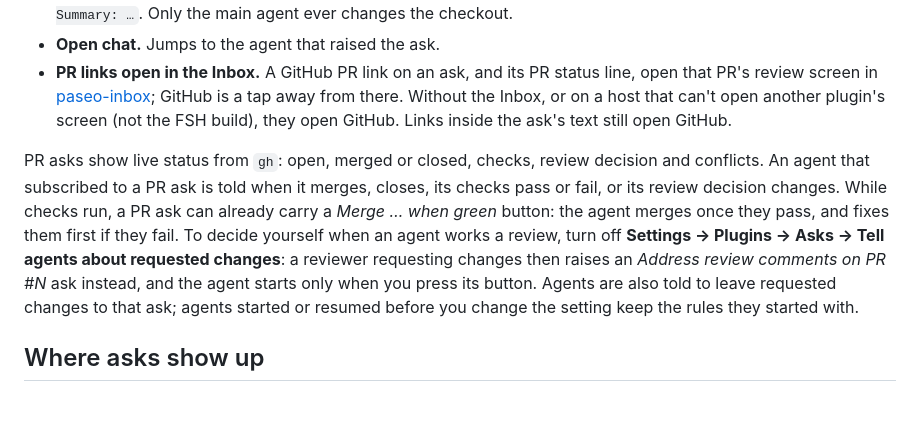
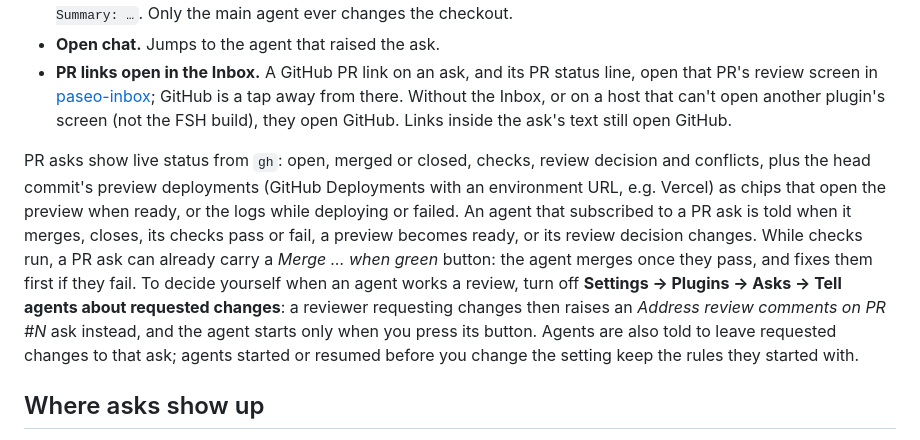
Before and after one commit to fullstackhouse/paseo-asks, a Markdown page: README.md, the part around the change. Drawn GitHub-style; blank space fills up the shorter version.

```diff
--- a/README.md
+++ b/README.md
@@ -19,7 +19,7 @@ Asks is a [Paseo](https://paseo.sh) plugin. It lifts what your agents need from
 - **Open chat.** Jumps to the agent that raised the ask.
 - **PR links open in the Inbox.** A GitHub PR link on an ask, and its PR status line, open that PR's review screen in [paseo-inbox](https://github.com/fullstackhouse/paseo-inbox); GitHub is a tap away from there. Without the Inbox, or on a host that can't open another plugin's screen (not the FSH build), they open GitHub. Links inside the ask's text still open GitHub.
 
-PR asks show live status from `gh`: open, merged or closed, checks, review decision and conflicts. An agent that subscribed to a PR ask is told when it merges, closes, its checks pass or fail, or its review decision changes. While checks run, a PR ask can already carry a *Merge … when green* button: the agent merges once they pass, and fixes them first if they fail. To decide yourself when an agent works a review, turn off **Settings → Plugins → Asks → Tell agents about requested changes**: a reviewer requesting changes then raises an *Address review comments on PR #N* ask instead, and the agent starts only when you press its button. Agents are also told to leave requested changes to that ask; agents started or resumed before you change the setting keep the rules they started with.
+PR asks show live status from `gh`: open, merged or closed, checks, review decision and conflicts, plus the head commit's preview deployments (GitHub Deployments with an environment URL, e.g. Vercel) as chips that open the preview when ready, or the logs while deploying or failed. An agent that subscribed to a PR ask is told when it merges, closes, its checks pass or fail, a preview becomes ready, or its review decision changes. While checks run, a PR ask can already carry a *Merge … when green* button: the agent merges once they pass, and fixes them first if they fail. To decide yourself when an agent works a review, turn off **Settings → Plugins → Asks → Tell agents about requested changes**: a reviewer requesting changes then raises an *Address review comments on PR #N* ask instead, and the agent starts only when you press its button. Agents are also told to leave requested changes to that ask; agents started or resumed before you change the setting keep the rules they started with.
 
 ## Where asks show up
 
```
Also changed, not shown: AGENTS.md (+1 -1 lines), OVERVIEW.md (+1 -1 lines), docs/pr-deployments.png (added), 8 other files.
